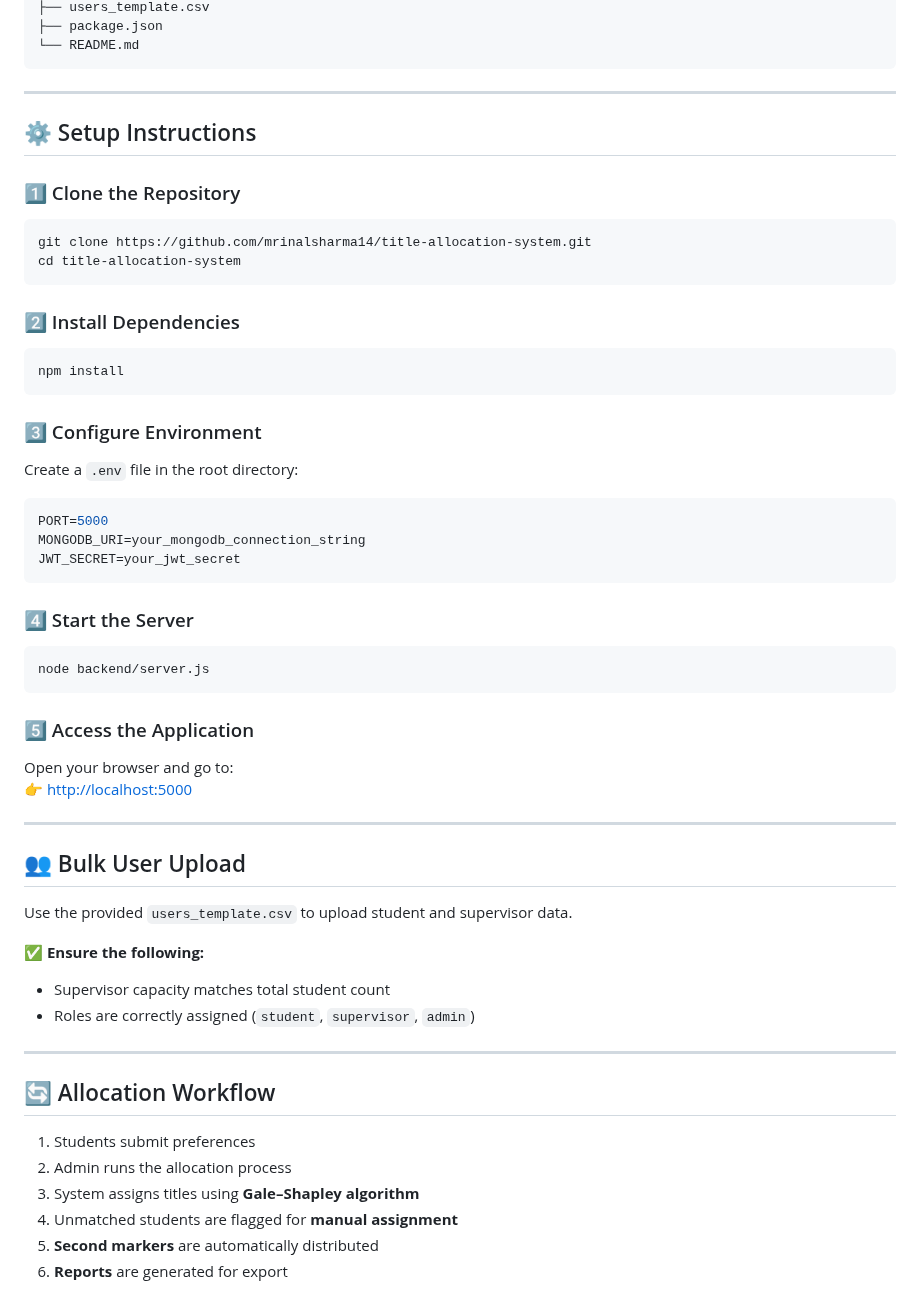
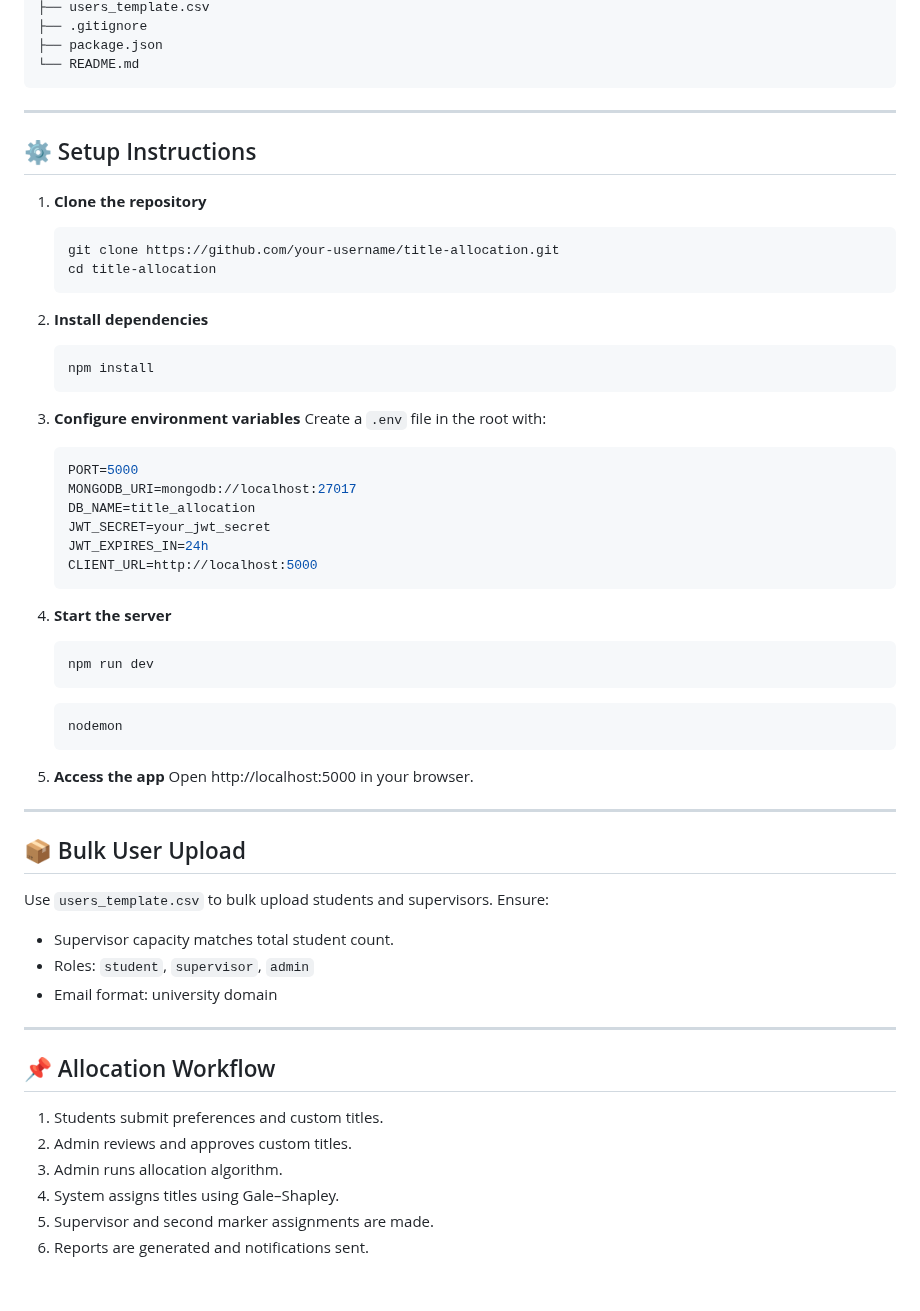
Before and after one commit to KarelV18/title-allocation, a Markdown page: readme.md, the part around one of its changes. Rendered like a GitHub page.

````diff
--- a/readme.md
+++ b/readme.md
@@ -76,4 +76,5 @@ Built with **Node.js**, **MongoDB**, and a **JavaScript frontend** using **Tailw
 ├── users_template.csv
+├── .gitignore
 ├── package.json
 └── README.md
 ```
@@ -82,52 +83,56 @@ Built with **Node.js**, **MongoDB**, and a **JavaScript frontend** using **Tailw
 
 ## ⚙️ Setup Instructions
 
-### 1️⃣ Clone the Repository
-```bash
-git clone https://github.com/mrinalsharma14/title-allocation-system.git
-cd title-allocation-system
-```
+1. **Clone the repository**
+   ```bash
+   git clone https://github.com/your-username/title-allocation.git
+   cd title-allocation
+   ```
 
-### 2️⃣ Install Dependencies
-```bash
-npm install
-```
+2. **Install dependencies**
+   ```bash
+   npm install
+   ```
 
-### 3️⃣ Configure Environment
-Create a `.env` file in the root directory:
+3. **Configure environment variables**
+   Create a `.env` file in the root with:
+   ```env
+   PORT=5000
+   MONGODB_URI=mongodb://localhost:27017
+   DB_NAME=title_allocation
+   JWT_SECRET=your_jwt_secret
+   JWT_EXPIRES_IN=24h
+   CLIENT_URL=http://localhost:5000
+   ```
 
-```env
-PORT=5000
-MONGODB_URI=your_mongodb_connection_string
-JWT_SECRET=your_jwt_secret
-```
+4. **Start the server**
+   ```bash
+   npm run dev
+   ```
 
-### 4️⃣ Start the Server
-```bash
-node backend/server.js
-```
+   ```bash
+   nodemon
+   ```
 
-### 5️⃣ Access the Application
-Open your browser and go to:
-👉 [http://localhost:5000](http://localhost:5000)
+5. **Access the app**
+   Open http://localhost:5000 in your browser.
 
 ---
 
-## 👥 Bulk User Upload
+## 📦 Bulk User Upload
 
-Use the provided `users_template.csv` to upload student and supervisor data.
-
-✅ **Ensure the following:**
-- Supervisor capacity matches total student count
-- Roles are correctly assigned (`student`, `supervisor`, `admin`)
+Use `users_template.csv` to bulk upload students and supervisors. Ensure:
+- Supervisor capacity matches total student count.
+- Roles: `student`, `supervisor`, `admin`
+- Email format: university domain
 
 ---
 
-## 🔄 Allocation Workflow
+## 📌 Allocation Workflow
 
-1. Students submit preferences
-2. Admin runs the allocation process
-3. System assigns titles using **Gale–Shapley algorithm**
-4. Unmatched students are flagged for **manual assignment**
-5. **Second markers** are automatically distributed
-6. **Reports** are generated for export
+1. Students submit preferences and custom titles.
+2. Admin reviews and approves custom titles.
+3. Admin runs allocation algorithm.
+4. System assigns titles using Gale–Shapley.
+5. Supervisor and second marker assignments are made.
+6. Reports are generated and notifications sent.
````
Also changed, not shown: other parts of readme.md (+40 -40 lines).
